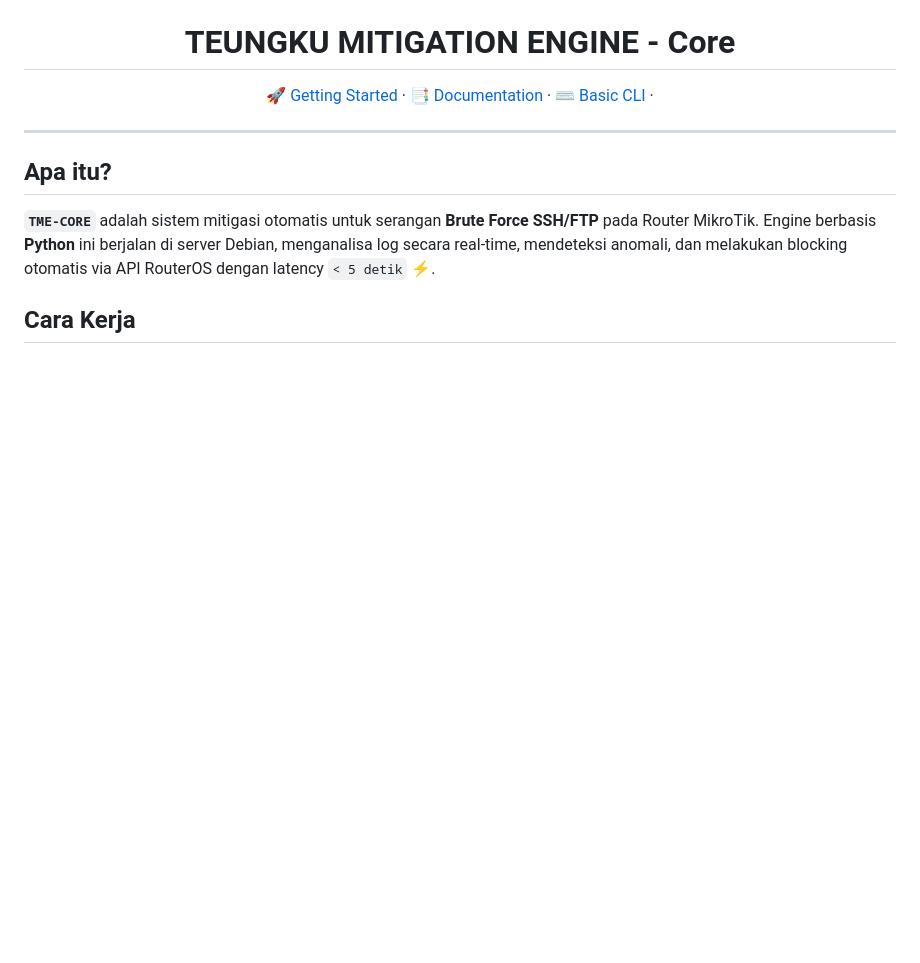
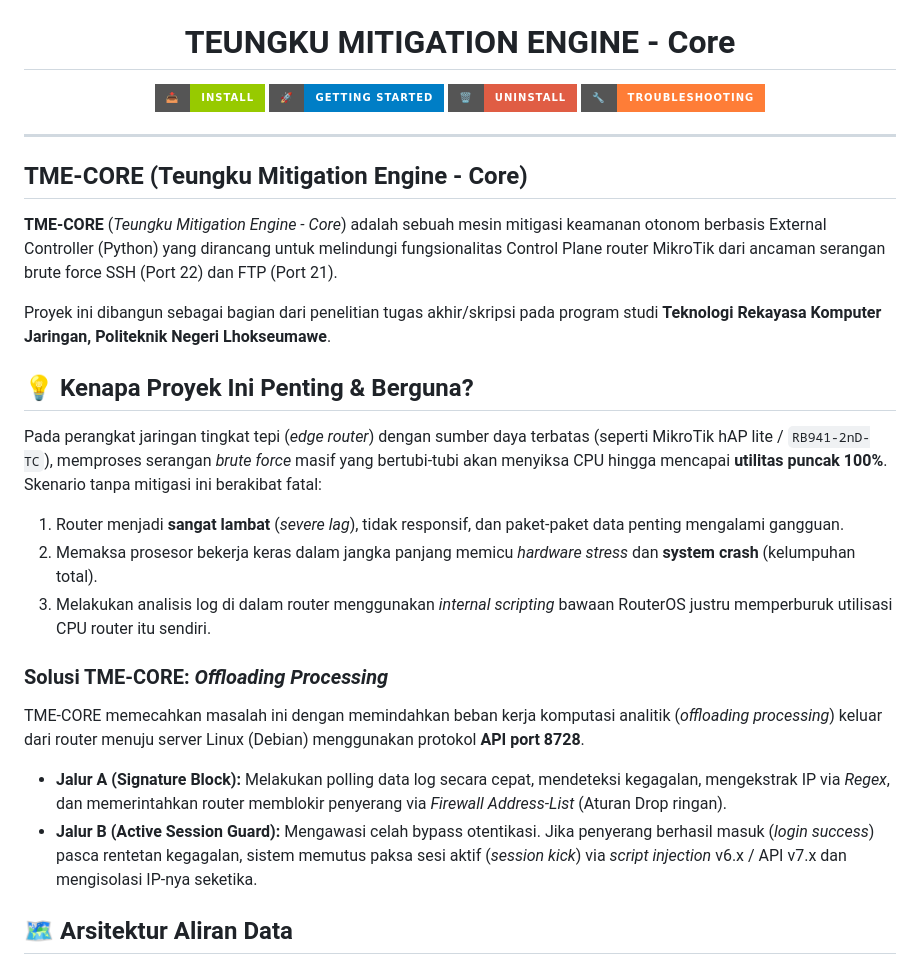
Before and after one commit to TEUNGKU-ZULKIFLI/TME-CORE, a Markdown page: README.md, the part around one of its changes. Drawn GitHub-style; badges without logos; blank space fills up the shorter version.

````diff
--- a/README.md
+++ b/README.md
@@ -8,28 +2,37 @@
   <span><b align="center">TEUNGKU MITIGATION ENGINE - Core</b></span>
 </h1>
 <p align="center">
-  🚀 <a href="./docs/getting_started.md">Getting Started</a> ·
-  📑 <a href="./docs/all-tahap.md">Documentation</a> ·
-  ⌨️ <a href="./docs/basic_cli.md">Basic CLI</a> ·
-  <!-- ❓ <a href="#apa-itu">Apa itu TME-CORE</a> ·
-  ⚙️ <a href="#cara-kerja">Cara Kerja</a> ·
-  ✨ <a href="#fitur-utama">Fitur Utama</a> ·
-  💻 <a href="#persyaratan-sistem">Persyaratan Sistem</a> ·
-  📥 <a href="#installasi">Installasi</a> ·
-  🚀 <a href="#panduan-cepat">Panduan Cepat</a> ·
-  🗑️ <a href="#uninstallasi">Uninstallasi</a> ·
-  🔧 <a href="#troubleshooting">Troubleshooting</a> ·
-  🎯 <a href="#tujuan">Tujuan</a> ·
-  👤 <a href="#kontribusi">Kontribusi</a> ·
-  ⚖️ <a href="#lisensi">Lisensi</a> ·
-  📞 <a href="#kontak-support">Kontak / Support</a> -->
+<a href="./docs/install.md">
+  <img src="https://img.shields.io/badge/📥-Install-green?style=for-the-badge" />
+</a>
+<a href="./docs/getting_started.md">
+  <img src="https://img.shields.io/badge/🚀-Getting%20Started-blue?style=for-the-badge" />
+</a>
+<a href="./docs/uninstall.md">
+  <img src="https://img.shields.io/badge/🗑️-Uninstall-red?style=for-the-badge" />
+</a>
+<a href="./docs/troubleshooting.md">
+  <img src="https://img.shields.io/badge/🔧-Troubleshooting-orange?style=for-the-badge" />
+</a>
 </p>
 
 ---
 
-## Apa itu?
-**`TME-CORE`** adalah sistem mitigasi otomatis untuk serangan **Brute Force SSH/FTP** pada Router MikroTik.
-Engine berbasis **Python** ini berjalan di server Debian, menganalisa log secara real-time, mendeteksi anomali, dan melakukan blocking otomatis via API RouterOS dengan latency `< 5 detik` ⚡.
+## TME-CORE (Teungku Mitigation Engine - Core)
+**TME-CORE** (*Teungku Mitigation Engine - Core*) adalah sebuah mesin mitigasi keamanan otonom berbasis External Controller (Python) yang dirancang untuk melindungi fungsionalitas Control Plane router MikroTik dari ancaman serangan brute force SSH (Port 22) dan FTP (Port 21).
 
-## Cara Kerja
+Proyek ini dibangun sebagai bagian dari penelitian tugas akhir/skripsi pada program studi **Teknologi Rekayasa Komputer Jaringan, Politeknik Negeri Lhokseumawe**.
+
+## 💡 Kenapa Proyek Ini Penting & Berguna?
+Pada perangkat jaringan tingkat tepi (*edge router*) dengan sumber daya terbatas (seperti MikroTik hAP lite / `RB941-2nD-TC`), memproses serangan *brute force* masif yang bertubi-tubi akan menyiksa CPU hingga mencapai **utilitas puncak 100%**. Skenario tanpa mitigasi ini berakibat fatal:</br>
+1. Router menjadi **sangat lambat** (*severe lag*), tidak responsif, dan paket-paket data penting mengalami gangguan.</br>
+2. Memaksa prosesor bekerja keras dalam jangka panjang memicu *hardware stress* dan **system crash** (kelumpuhan total).</br>
+3. Melakukan analisis log di dalam router menggunakan *internal scripting* bawaan RouterOS justru memperburuk utilisasi CPU router itu sendiri.
+
+### Solusi TME-CORE: *Offloading Processing*
+TME-CORE memecahkan masalah ini dengan memindahkan beban kerja komputasi analitik (*offloading processing*) keluar dari router menuju server Linux (Debian) menggunakan protokol **API port 8728**.</br>
+- **Jalur A (Signature Block):** Melakukan polling data log secara cepat, mendeteksi kegagalan, mengekstrak IP via *Regex*, dan memerintahkan router memblokir penyerang via *Firewall Address-List* (Aturan Drop ringan).</br>
+- **Jalur B (Active Session Guard):** Mengawasi celah bypass otentikasi. Jika penyerang berhasil masuk (*login success*) pasca rentetan kegagalan, sistem memutus paksa sesi aktif (*session kick*) via *script injection* v6.x / API v7.x dan mengisolasi IP-nya seketika.
+
+## 🗺️ Arsitektur Aliran Data
 ```mermaid
````
Also changed, not shown: other parts of README.md (+99 -92 lines).
